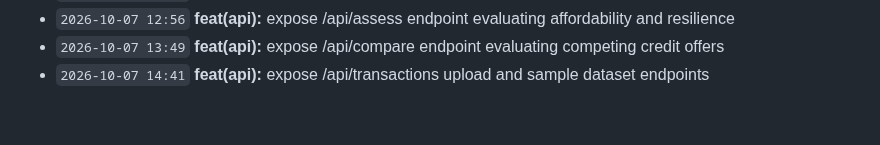
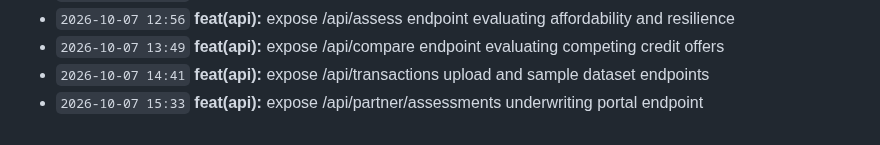
Before and after one commit to Edwin420s/NexusFin, a Markdown page: docs/CHANGELOG.md, the part around the change. Rendered like a GitHub page.

Commit message:
feat(api): expose /api/partner/assessments underwriting portal endpoint

```diff
--- a/docs/CHANGELOG.md
+++ b/docs/CHANGELOG.md
@@ -92,3 +92,4 @@ A granular, verifiable record of product development, actuarial modeling, data g
 - `2026-10-07 12:56` **feat(api):** expose /api/assess endpoint evaluating affordability and resilience
 - `2026-10-07 13:49` **feat(api):** expose /api/compare endpoint evaluating competing credit offers
 - `2026-10-07 14:41` **feat(api):** expose /api/transactions upload and sample dataset endpoints
+- `2026-10-07 15:33` **feat(api):** expose /api/partner/assessments underwriting portal endpoint
```
